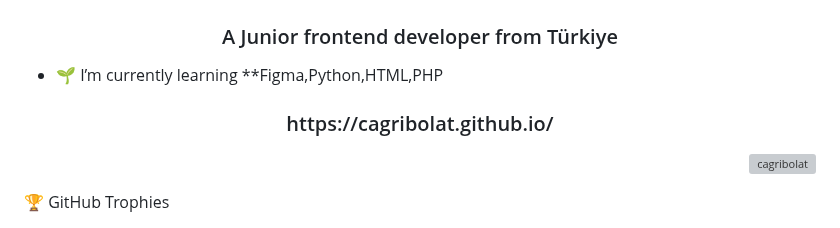
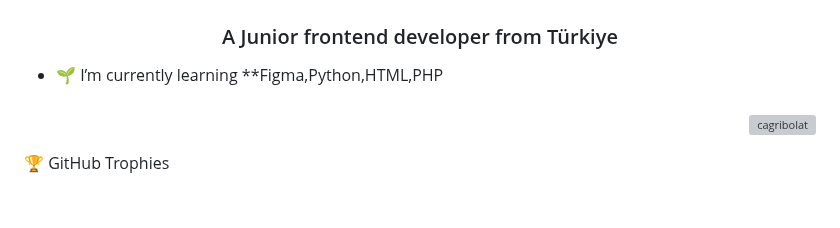
Before and after one commit to cagribolat/cagribolat.github.io, a Markdown page: README.md, the part around the change. GitHub-like rendering; blank space fills up the shorter version; grey boxes are pictures that could not be loaded.

```diff
--- a/README.md
+++ b/README.md
@@ -18,7 +18,7 @@
         <li>🌱 I’m currently learning **Figma,Python,HTML,PHP</li>
     </ul>
     <!-- Diğer içerikler buraya gelecek -->
-    <h3 id="website-address" align="center">https://cagribolat.github.io/</h3>
+    <h3 id="website-address" align="center"></h3>
     <p align="right"> <img src="https://komarev.com/ghpvc/?username=cagribolat&label=Profile%20views&color=0e75b6&style=flat" alt="cagribolat" /> </p>
 </body>
 </html>
```
